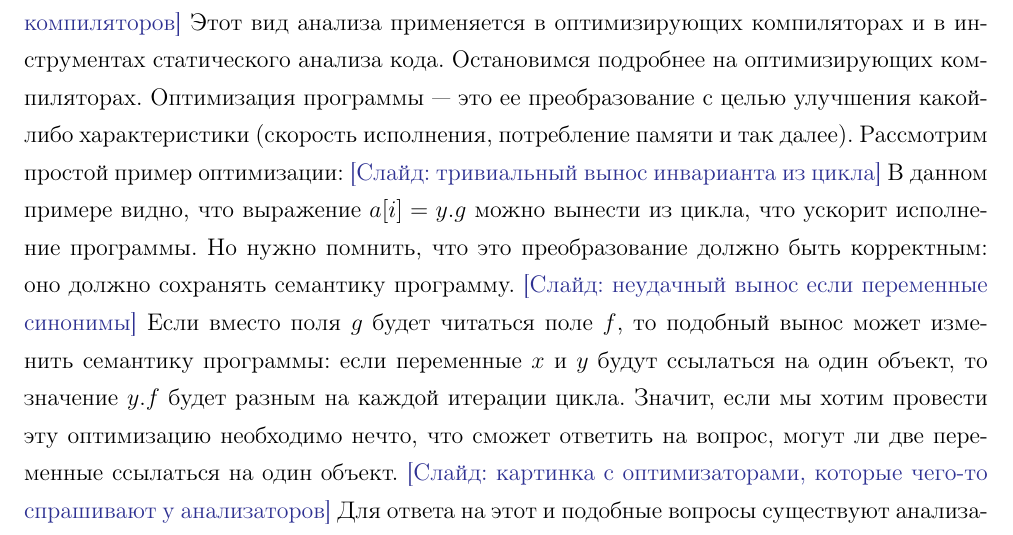
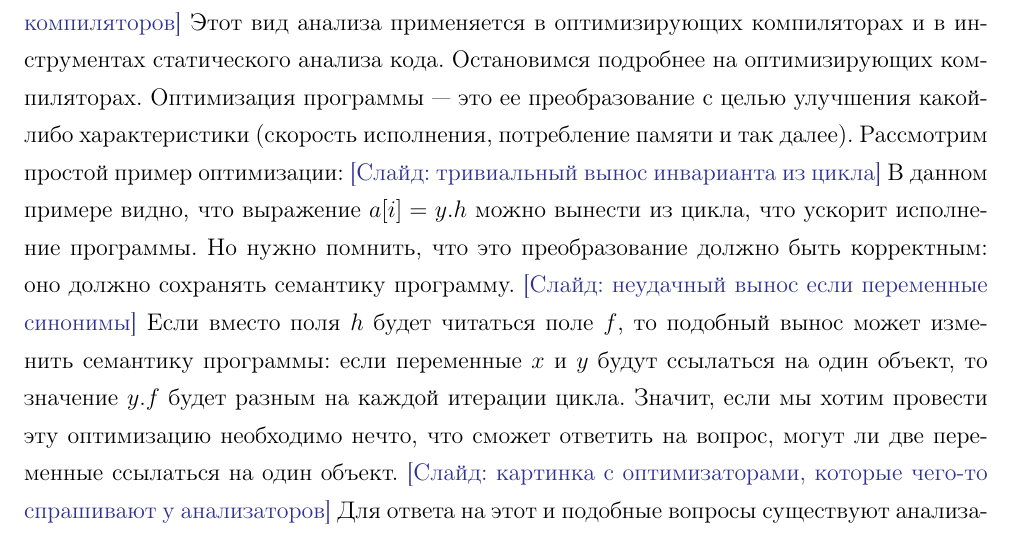
Before and after one commit to cypok/bachelor_thesis, a LaTeX document (presentation/src/base.tex): part of page 1 of 3, cut so that both start at the same text. Compiled offline with pdfLaTeX.

Commit message:
Небольшой фикс в презентации

```diff
--- a/presentation/src/base.tex
+++ b/presentation/src/base.tex
@@ -58,11 +58,11 @@
   характеристики (скорость исполнения, потребление памяти и так далее).
   Рассмотрим простой пример оптимизации:
   \slide{тривиальный вынос инварианта из цикла}
-  В данном примере видно, что выражение $a[i] = y.g$ можно вынести из цикла,
+  В данном примере видно, что выражение $a[i] = y.h$ можно вынести из цикла,
   что ускорит исполнение программы. Но нужно помнить, что это преобразование
   должно быть корректным: оно должно сохранять семантику программу.
   \slide{неудачный вынос если переменные синонимы}
-  Если вместо поля $g$ будет читаться поле $f$, то подобный вынос может
+  Если вместо поля $h$ будет читаться поле $f$, то подобный вынос может
   изменить семантику программы: если переменные $x$ и $y$ будут ссылаться на
   один объект, то значение $y.f$ будет разным на каждой итерации цикла.
   Значит, если мы хотим провести эту оптимизацию необходимо нечто, что
```
Also changed, not shown: slides/src/base.tex (+2 -3 lines).
